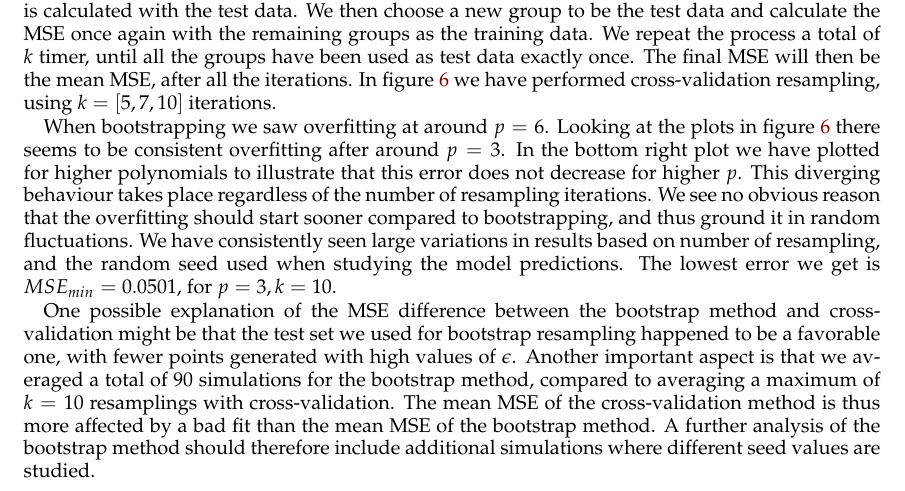
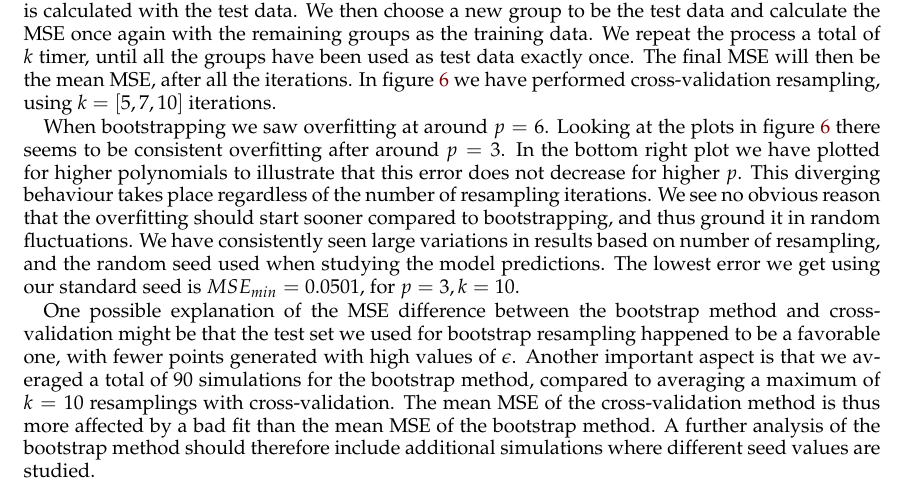
Before and after one commit to sigurdru/FYS-STK4155-Applied-Data-Analysis-and-Machine-Learning, a LaTeX paper (project1/tex/Project1.tex): part of page 9 of 24, cut so that both start at the same text. Compiled offline with pdfLaTeX.

Commit message:
update tex

```diff
--- a/project1/tex/Project1.tex
+++ b/project1/tex/Project1.tex
@@ -317,7 +317,7 @@ Here we have implemented cross-validation as the resampling technique. This work
 	\caption{Here we have plotted the MSE when performing cross-validation as the resampling technique. On the $x$-axis we have polynomial degree, and MSE on the $y$-axis. The top left, right and bottom left figures are with $k=[5, 7, 10]$ iterations respectively. The bottom left plot is to illustrate the diverging MSE for higher polynomial degree, which we see irregardless of iteration-number.} \label{fig:CV_OLS}
 \end{figure}
 
-When bootstrapping we saw overfitting at around $p=6$. Looking at the plots in figure \ref{fig:CV_OLS} there seems to be consistent overfitting after around $p=3$. In the bottom right plot we have plotted for higher polynomials to illustrate that this error does not decrease for higher $p$. This diverging behaviour takes place regardless of the number of resampling iterations. We see no obvious reason that the overfitting should start sooner compared to bootstrapping, and thus ground it in random fluctuations. We have consistently seen large variations in results based on number of resampling, and the random seed used when studying the model predictions. The lowest error we get is $MSE_{min}=0.0501$, for $p=3, k=10$.
+When bootstrapping we saw overfitting at around $p=6$. Looking at the plots in figure \ref{fig:CV_OLS} there seems to be consistent overfitting after around $p=3$. In the bottom right plot we have plotted for higher polynomials to illustrate that this error does not decrease for higher $p$. This diverging behaviour takes place regardless of the number of resampling iterations. We see no obvious reason that the overfitting should start sooner compared to bootstrapping, and thus ground it in random fluctuations. We have consistently seen large variations in results based on number of resampling, and the random seed used when studying the model predictions. The lowest error we get using our standard seed is $MSE_{min}=0.0501$, for $p=3, k=10$.
 
 One possible explanation of the MSE difference between the bootstrap method and cross-validation might be that the test set we used for bootstrap resampling happened to be a favorable one, with fewer points generated with high values of $\epsilon$. Another important aspect is that we averaged a total of $90$ simulations for the bootstrap method, compared to averaging a maximum of $k=10$ resamplings with cross-validation. The mean MSE of the cross-validation method is thus more affected by a bad fit than the mean MSE of the bootstrap method. A further analysis of the bootstrap method should therefore include additional simulations where different seed values are studied.
 
```
